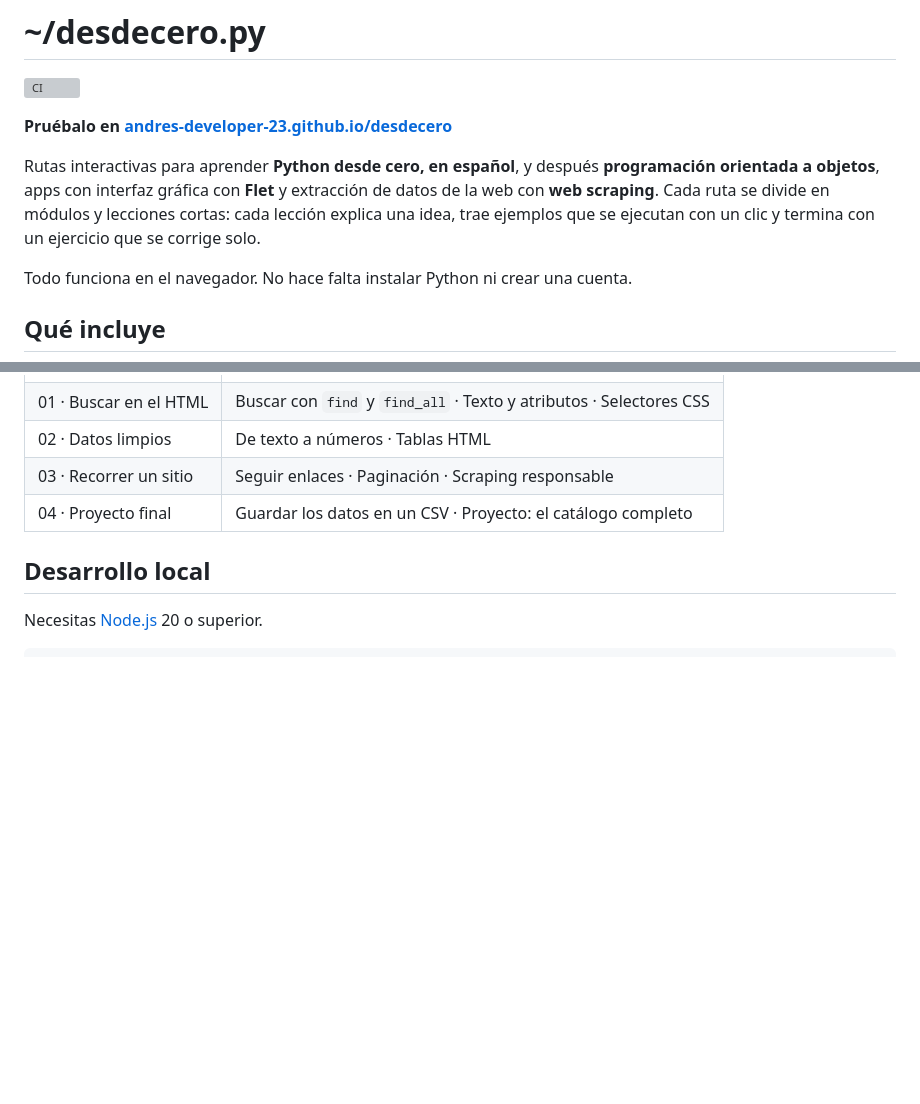
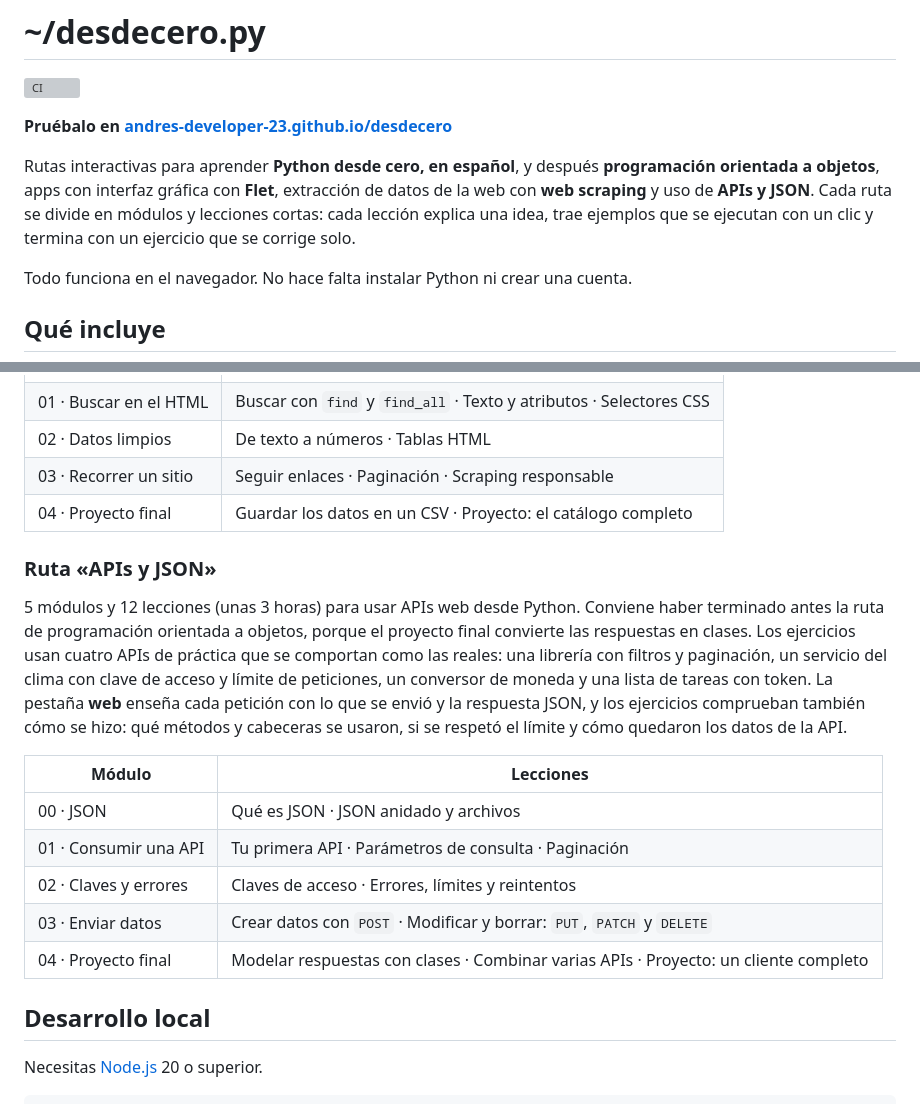
Before and after one commit to Andres-Developer-23/desdecero, a Markdown page: README.md, 2 parts joined by grey strips. Drawn GitHub-style; blank space fills up the shorter version; grey boxes are pictures that could not be loaded.

Commit message:
Documentar la ruta «APIs y JSON» en el README
Co-Authored-By: Claude Opus 5.5 <noreply@anthropic.com>
Claude-Session: https://claude.ai/code/session_013DPV5DMRa92ZJ3Dz3E5cEH

```diff
--- a/README.md
+++ b/README.md
@@ -4,7 +4,7 @@
 
 **Pruébalo en [andres-developer-23.github.io/desdecero](https://andres-developer-23.github.io/desdecero/)**
 
-Rutas interactivas para aprender **Python desde cero, en español**, y después **programación orientada a objetos**, apps con interfaz gráfica con **Flet** y extracción de datos de la web con **web scraping**. Cada ruta se divide en módulos y lecciones cortas: cada lección explica una idea, trae ejemplos que se ejecutan con un clic y termina con un ejercicio que se corrige solo.
+Rutas interactivas para aprender **Python desde cero, en español**, y después **programación orientada a objetos**, apps con interfaz gráfica con **Flet**, extracción de datos de la web con **web scraping** y uso de **APIs y JSON**. Cada ruta se divide en módulos y lecciones cortas: cada lección explica una idea, trae ejemplos que se ejecutan con un clic y termina con un ejercicio que se corrige solo.
 
 Todo funciona en el navegador. No hace falta instalar Python ni crear una cuenta.
 
@@ -66,6 +66,18 @@ El progreso y el código que escribes se guardan en el navegador.
 | 02 · Datos limpios     | De texto a números · Tablas HTML                                    |
 | 03 · Recorrer un sitio | Seguir enlaces · Paginación · Scraping responsable                  |
 | 04 · Proyecto final    | Guardar los datos en un CSV · Proyecto: el catálogo completo        |
+
+### Ruta «APIs y JSON»
+
+5 módulos y 12 lecciones (unas 3 horas) para usar APIs web desde Python. Conviene haber terminado antes la ruta de programación orientada a objetos, porque el proyecto final convierte las respuestas en clases. Los ejercicios usan cuatro APIs de práctica que se comportan como las reales: una librería con filtros y paginación, un servicio del clima con clave de acceso y límite de peticiones, un conversor de moneda y una lista de tareas con token. La pestaña **web** enseña cada petición con lo que se envió y la respuesta JSON, y los ejercicios comprueban también cómo se hizo: qué métodos y cabeceras se usaron, si se respetó el límite y cómo quedaron los datos de la API.
+
+| Módulo                | Lecciones                                                                            |
+| --------------------- | ------------------------------------------------------------------------------------ |
+| 00 · JSON             | Qué es JSON · JSON anidado y archivos                                                |
+| 01 · Consumir una API | Tu primera API · Parámetros de consulta · Paginación                                 |
+| 02 · Claves y errores | Claves de acceso · Errores, límites y reintentos                                     |
+| 03 · Enviar datos     | Crear datos con `POST` · Modificar y borrar: `PUT`, `PATCH` y `DELETE`               |
+| 04 · Proyecto final   | Modelar respuestas con clases · Combinar varias APIs · Proyecto: un cliente completo |
 
 ## Desarrollo local
 
```
